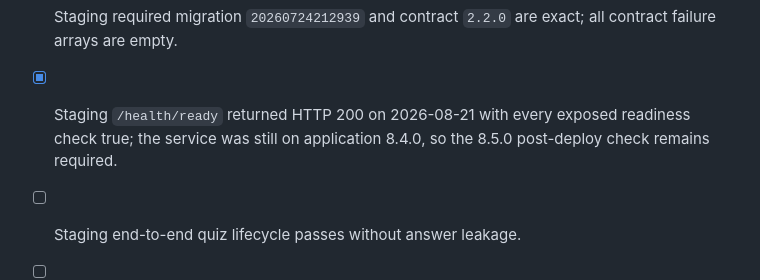
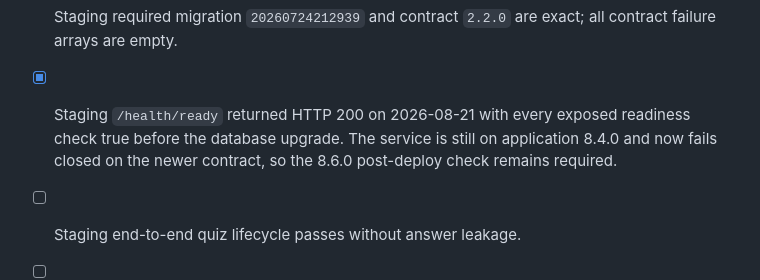
Before and after one commit to mahammadsad/telegram_quiz_bot, a Markdown page: docs/PRODUCTIONIZATION_CHECKLIST.md, the part around the change. Rendered like a GitHub page.

```diff
--- a/docs/PRODUCTIONIZATION_CHECKLIST.md
+++ b/docs/PRODUCTIONIZATION_CHECKLIST.md
@@ -126,8 +126,9 @@ staging test has passed. Source-code inspection alone is not sufficient.
 - [x] Staging required migration `20260724212939` and contract `2.2.0` are exact;
   all contract failure arrays are empty.
 - [x] Staging `/health/ready` returned HTTP 200 on 2026-08-21 with every exposed
-  readiness check true; the service was still on application 8.4.0, so the
-  8.5.0 post-deploy check remains required.
+  readiness check true before the database upgrade. The service is still on
+  application 8.4.0 and now fails closed on the newer contract, so the 8.6.0
+  post-deploy check remains required.
 - [ ] Staging end-to-end quiz lifecycle passes without answer leakage.
 - [ ] Screenshots cover small Android widths, dashboard identity, out-of-top-ten
   rank, revision feedback, loading, error, and empty states.
```
Also changed, not shown: docs/REPOSITORY_AUDIT_20260821.md (+9 -2 lines).
